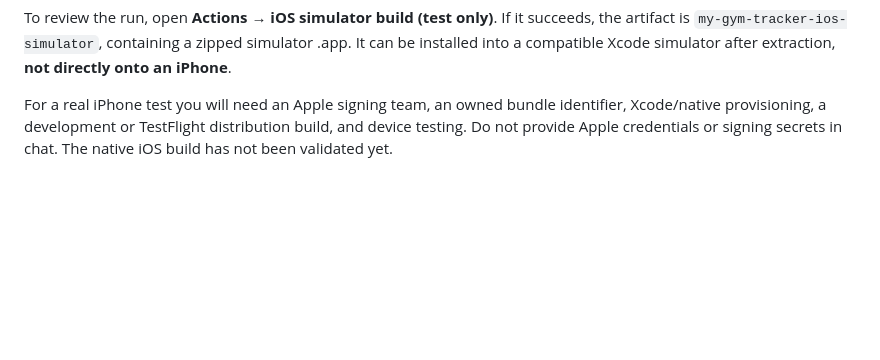
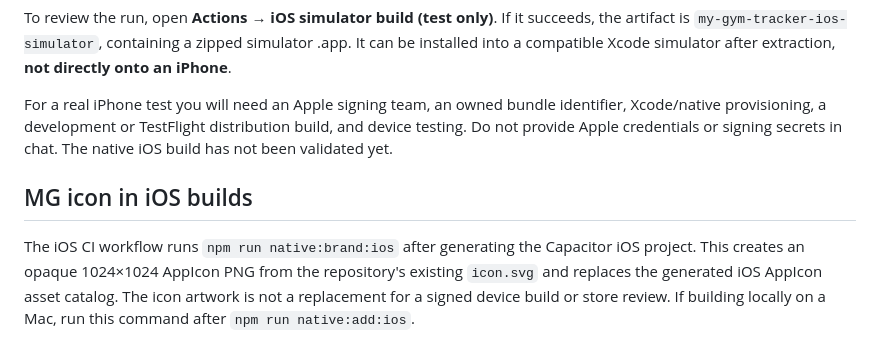
Before and after one commit to rdoyle121/my-gym-tracker, a Markdown page: release/native/README.md, the part around the change. GitHub-like rendering; blank space fills up the shorter version.

Commit message:
Document automatic MG icon configuration in iOS builds

```diff
--- a/release/native/README.md
+++ b/release/native/README.md
@@ -58,3 +58,6 @@ The workflow `.github/workflows/ios-simulator.yml` generates an **unsigned simul
 To review the run, open **Actions → iOS simulator build (test only)**. If it succeeds, the artifact is `my-gym-tracker-ios-simulator`, containing a zipped simulator .app. It can be installed into a compatible Xcode simulator after extraction, **not directly onto an iPhone**.
 
 For a real iPhone test you will need an Apple signing team, an owned bundle identifier, Xcode/native provisioning, a development or TestFlight distribution build, and device testing. Do not provide Apple credentials or signing secrets in chat. The native iOS build has not been validated yet.
+
+## MG icon in iOS builds
+The iOS CI workflow runs `npm run native:brand:ios` after generating the Capacitor iOS project. This creates an opaque 1024×1024 AppIcon PNG from the repository's existing `icon.svg` and replaces the generated iOS AppIcon asset catalog. The icon artwork is not a replacement for a signed device build or store review. If building locally on a Mac, run this command after `npm run native:add:ios`.
```
